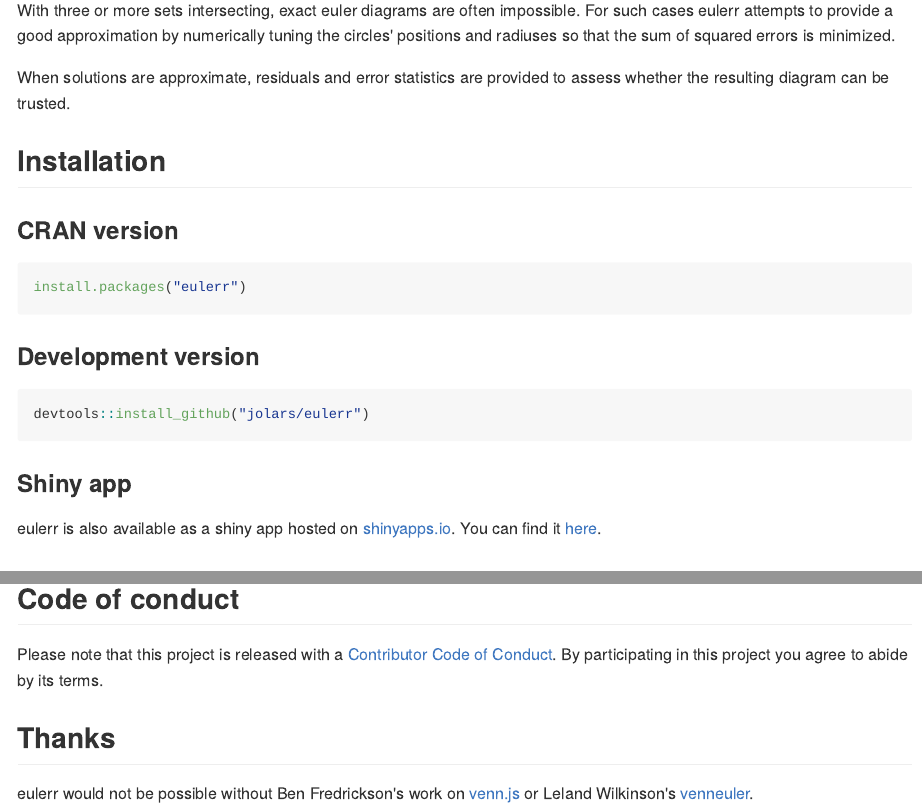
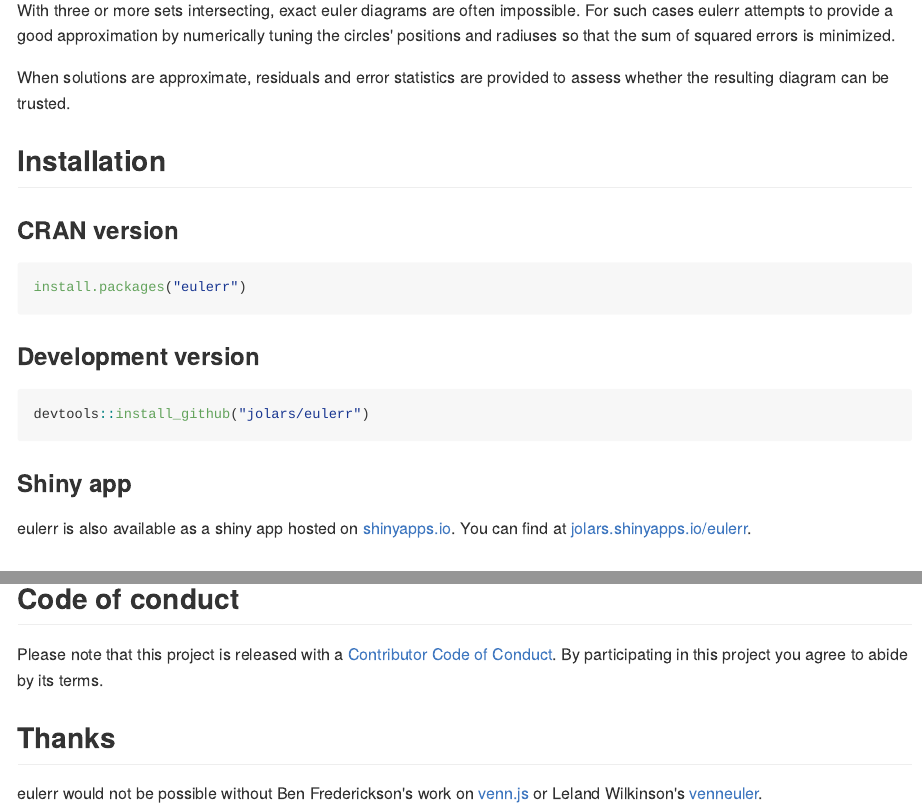
Before and after one commit to jolars/eulerr, an R Markdown document (README.Rmd): the page in a window 1100 px wide, from 200 px down, and a second part further down, joined at a grey line. The pictures show the output file README.md that the author committed with the source, drawn offline in the style of GitHub; badge pictures from the web are left out.

Commit message:
Spell Bens name correctly.

```diff
--- a/README.Rmd
+++ b/README.Rmd
@@ -52,8 +52,8 @@ devtools::install_github("jolars/eulerr")
 ### Shiny app
 
 eulerr is also available as a shiny app hosted on
-[shinyapps.io](https://shinyapps.io). You can find it
-[here](https://jolars.shinyapps.io/eulerr/).
+[shinyapps.io](https://shinyapps.io). You can find at
+[jolars.shinyapps.io/eulerr](https://jolars.shinyapps.io/eulerr/).
 
 ## Usage
 
@@ -95,6 +95,6 @@ agree to abide by its terms.
 
 ## Thanks
 
-eulerr would not be possible without Ben Fredrickson's work on
+eulerr would not be possible without Ben Frederickson's work on
 [venn.js](http://www.benfrederickson.com) or Leland Wilkinson's
 [venneuler](https://cran.r-project.org/package=venneuler).
```
Also changed, not shown: NEWS.md (+3 -0 lines), README.md, tools/README-plot_method-1.png.
